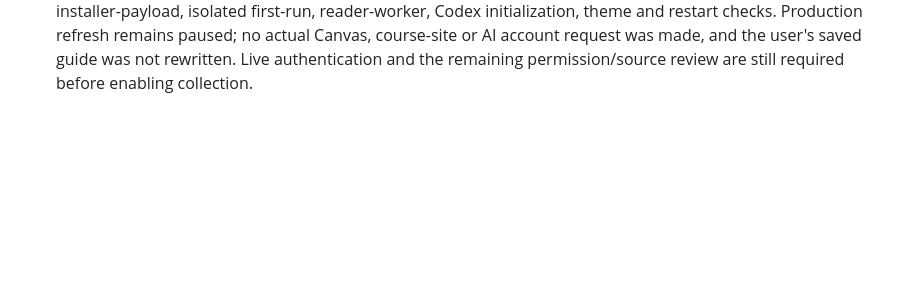
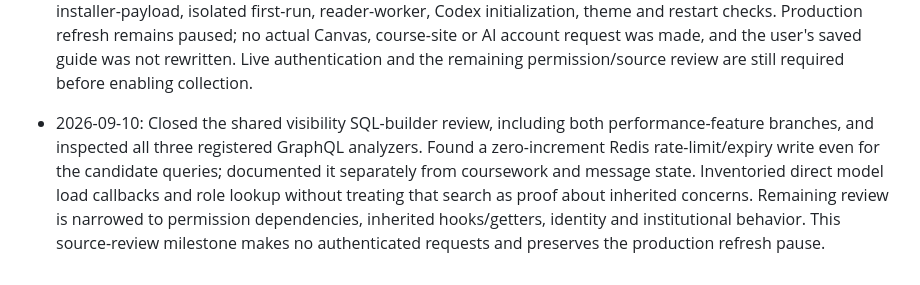
Before and after one commit to keenanselbee/canvas-weekly, a Markdown page: docs/implementation-plan.md, the part around the change. Drawn GitHub-style; blank space fills up the shorter version.

```diff
--- a/docs/implementation-plan.md
+++ b/docs/implementation-plan.md
@@ -283,3 +283,12 @@ Work log
   no actual Canvas, course-site or AI account request was made, and the user's saved
   guide was not rewritten. Live authentication and the remaining permission/source
   review are still required before enabling collection.
+- 2026-09-10: Closed the shared visibility SQL-builder review, including both
+  performance-feature branches, and inspected all three registered GraphQL
+  analyzers. Found a zero-increment Redis rate-limit/expiry write even for the
+  candidate queries; documented it separately from coursework and message state.
+  Inventoried direct model load callbacks and role lookup without treating that
+  search as proof about inherited concerns. Remaining review is narrowed to
+  permission dependencies, inherited hooks/getters, identity and institutional
+  behavior. This source-review milestone makes no authenticated requests and
+  preserves the production refresh pause.
```
Also changed, not shown: docs/canvas-metadata-permissions-review.md (+48 -5 lines).
